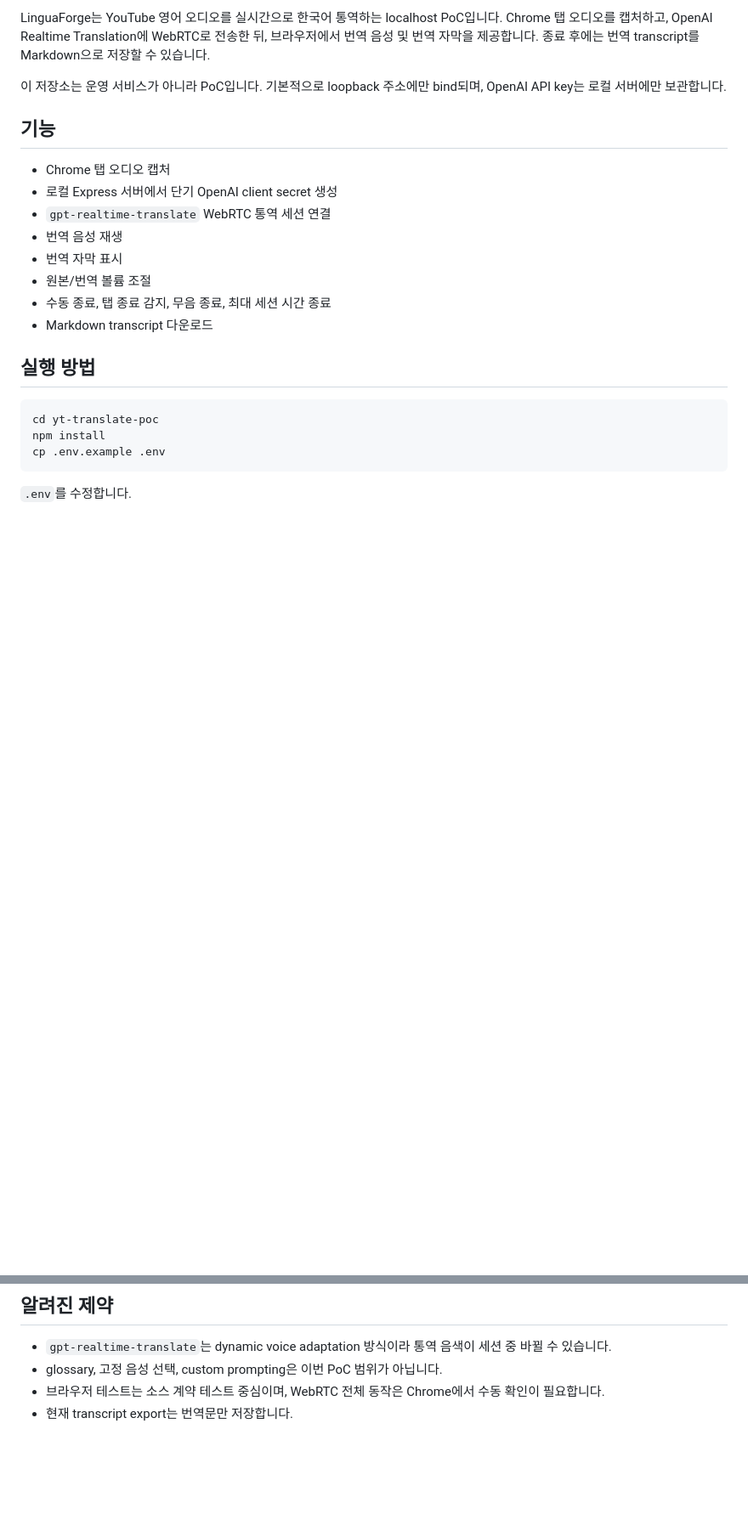
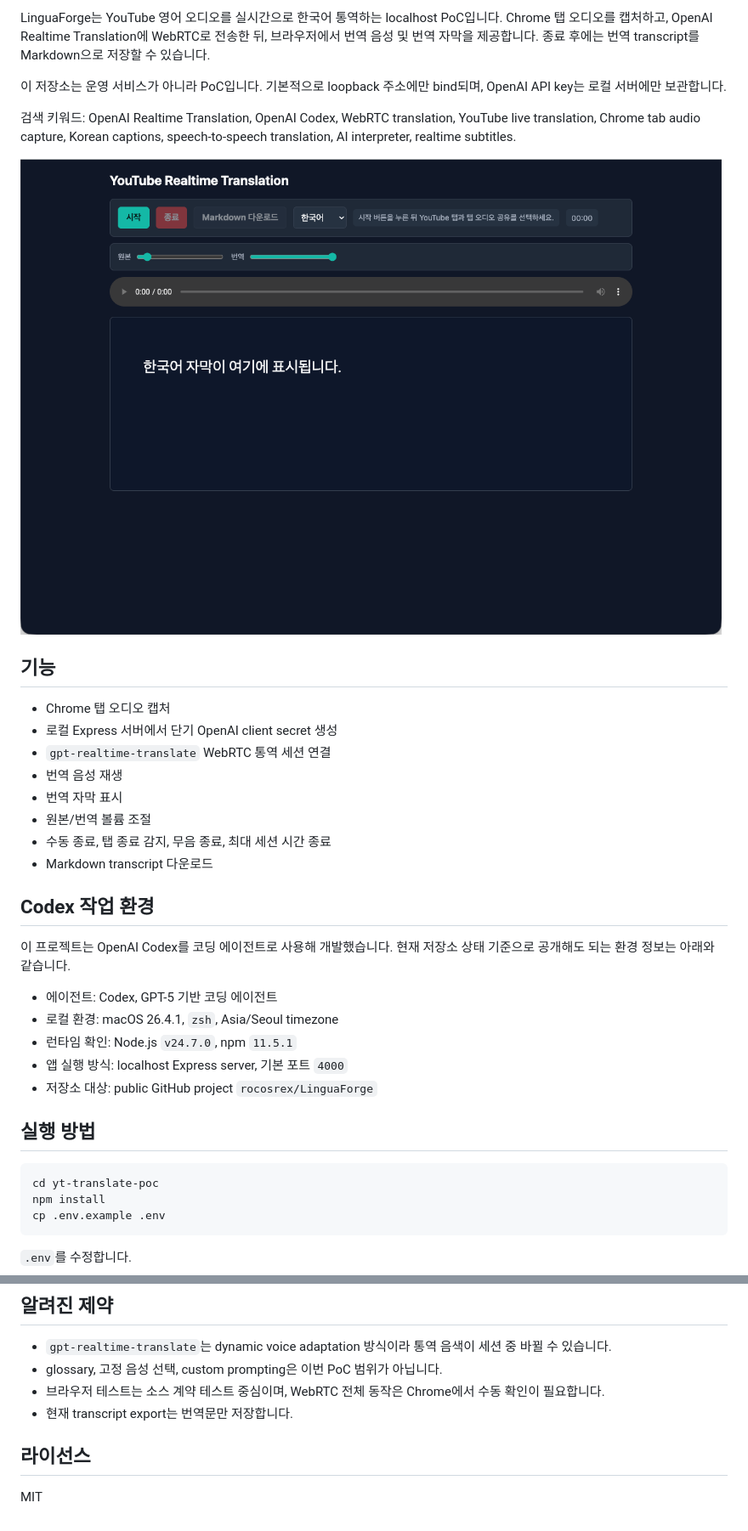
Before and after one commit to rocosrex/LinguaForge, a Markdown page: README.ko.md, 2 parts joined by grey strips. Shown at 85% size. GitHub-like rendering; pictures changed too: assets/linguaforge-app.png (added); blank space fills up the shorter version.

Commit message:
docs: prepare public discovery

```diff
--- a/README.ko.md
+++ b/README.ko.md
@@ -5,6 +8,10 @@
 LinguaForge는 YouTube 영어 오디오를 실시간으로 한국어 통역하는 localhost PoC입니다. Chrome 탭 오디오를 캡처하고, OpenAI Realtime Translation에 WebRTC로 전송한 뒤, 브라우저에서 번역 음성 및 번역 자막을 제공합니다. 종료 후에는 번역 transcript를 Markdown으로 저장할 수 있습니다.
 
 이 저장소는 운영 서비스가 아니라 PoC입니다. 기본적으로 loopback 주소에만 bind되며, OpenAI API key는 로컬 서버에만 보관합니다.
+
+검색 키워드: OpenAI Realtime Translation, OpenAI Codex, WebRTC translation, YouTube live translation, Chrome tab audio capture, Korean captions, speech-to-speech translation, AI interpreter, realtime subtitles.
+
+![localhost에서 실행 중인 LinguaForge](assets/linguaforge-app.png)
 
 ## 기능
 
@@ -16,6 +23,16 @@ LinguaForge는 YouTube 영어 오디오를 실시간으로 한국어 통역하
 - 원본/번역 볼륨 조절
 - 수동 종료, 탭 종료 감지, 무음 종료, 최대 세션 시간 종료
 - Markdown transcript 다운로드
+
+## Codex 작업 환경
+
+이 프로젝트는 OpenAI Codex를 코딩 에이전트로 사용해 개발했습니다. 현재 저장소 상태 기준으로 공개해도 되는 환경 정보는 아래와 같습니다.
+
+- 에이전트: Codex, GPT-5 기반 코딩 에이전트
+- 로컬 환경: macOS 26.4.1, `zsh`, Asia/Seoul timezone
+- 런타임 확인: Node.js `v24.7.0`, npm `11.5.1`
+- 앱 실행 방식: localhost Express server, 기본 포트 `4000`
+- 저장소 대상: public GitHub project `rocosrex/LinguaForge`
 
 ## 실행 방법
 
@@ -87,3 +104,7 @@ YouTube transcript 전문은 public 저장소에 추적하지 않습니다. `tes
 - glossary, 고정 음성 선택, custom prompting은 이번 PoC 범위가 아닙니다.
 - 브라우저 테스트는 소스 계약 테스트 중심이며, WebRTC 전체 동작은 Chrome에서 수동 확인이 필요합니다.
 - 현재 transcript export는 번역문만 저장합니다.
+
+## 라이선스
+
+MIT
```
Also changed, not shown: other parts of README.ko.md (+3 -0 lines), README.md (+21 -0 lines), 2 other files.
